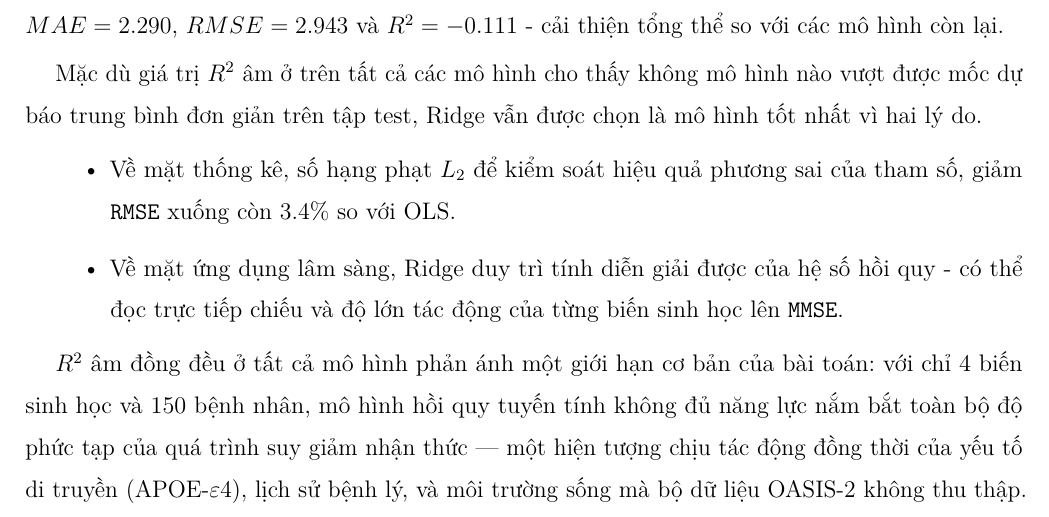
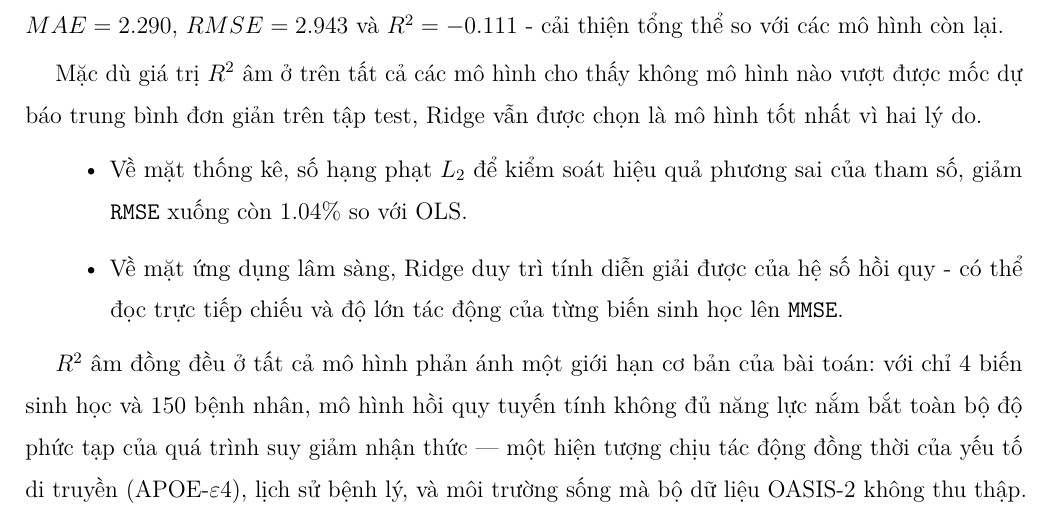
Before and after one commit to TanKhoiTV/blues-estimator-project, a LaTeX thesis (report/report.tex, which reads report/chapters/part2.tex): part of page 48 of 56, cut so that both start at the same text. Compiled offline with LuaLaTeX.

Commit message:
docs(report): fix mathematic notation and RMSE percentage claim

```diff
--- a/report/chapters/part2.tex
+++ b/report/chapters/part2.tex
@@ -392,7 +392,7 @@ Dựa trên bảng so sánh, mô hình hồi quy Ridge là mô hình tốt nhấ
 Mặc dù giá trị $R^2$ âm ở trên tất cả các mô hình cho thấy không mô hình nào vượt được mốc dự báo trung bình đơn giản trên tập test, Ridge vẫn được chọn là mô hình tốt nhất vì hai lý do.
 
 \begin{itemize}[topsep=0pt, itemsep=2.5pt, leftmargin=1.5cm]
-    \item Về mặt thống kê, số hạng phạt $L_2$ để kiểm soát hiệu quả phương sai của tham số, giảm \texttt{RMSE} xuống còn 3.4\% so với OLS.
+    \item Về mặt thống kê, số hạng phạt $L_2$ để kiểm soát hiệu quả phương sai của tham số, giảm \texttt{RMSE} xuống còn 1.04\% so với OLS.
     \item Về mặt ứng dụng lâm sàng, Ridge duy trì tính diễn giải được của hệ số hồi quy - có thể đọc trực tiếp chiếu và độ lớn tác động của từng biến sinh học lên \texttt{MMSE}.
 \end{itemize}
 
```
Also changed, not shown: report/chapters/part2.tex (2 more changed lines).
